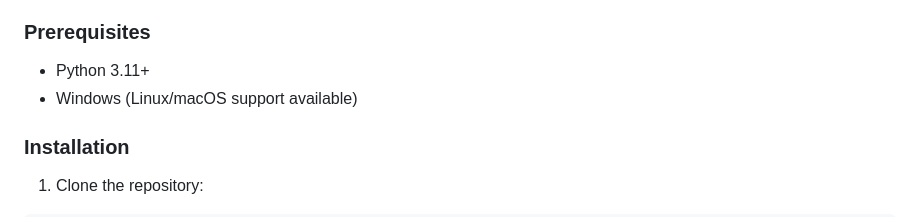
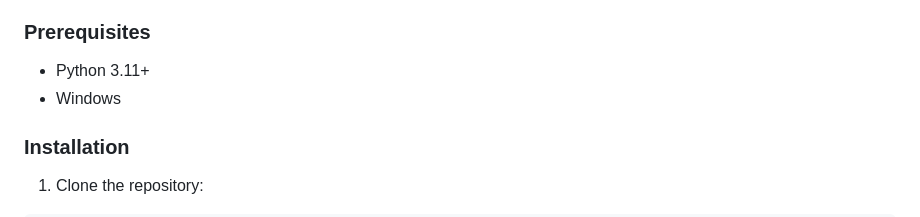
Before and after one commit to thaum-labs/ceefax_station_website, a Markdown page: README.md, the part around the change. Rendered like a GitHub page.

Commit message:
Update README to remove Mac and Linux support references
- Remove Linux/macOS support mention from prerequisites
- Keep Windows-only support documentation

```diff
--- a/README.md
+++ b/README.md
@@ -42,7 +42,7 @@ A modern recreation of the classic Ceefax teletext service, running on Windows w
 
 ### Prerequisites
 - Python 3.11+
-- Windows (Linux/macOS support available)
+- Windows
 
 ### Installation
 
```
